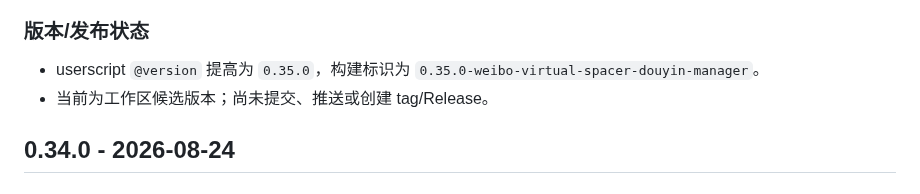
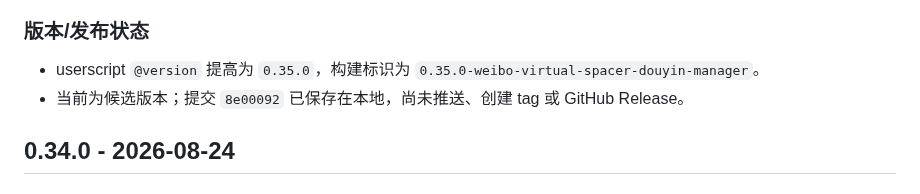
Before and after one commit to a2787/ub-utils, a Markdown page: CHANGELOG.md, the part around the change. GitHub-like rendering.

```diff
--- a/CHANGELOG.md
+++ b/CHANGELOG.md
@@ -27,7 +27,7 @@
 
 - userscript `@version` 提高为 `0.35.0`，构建标识为
   `0.35.0-weibo-virtual-spacer-douyin-manager`。
-- 当前为工作区候选版本；尚未提交、推送或创建 tag/Release。
+- 当前为候选版本；提交 `8e00092` 已保存在本地，尚未推送、创建 tag 或 GitHub Release。
 
 ## 0.34.0 - 2026-08-24
 
```
Also changed, not shown: MAINTENANCE.md (+2 -2 lines).
